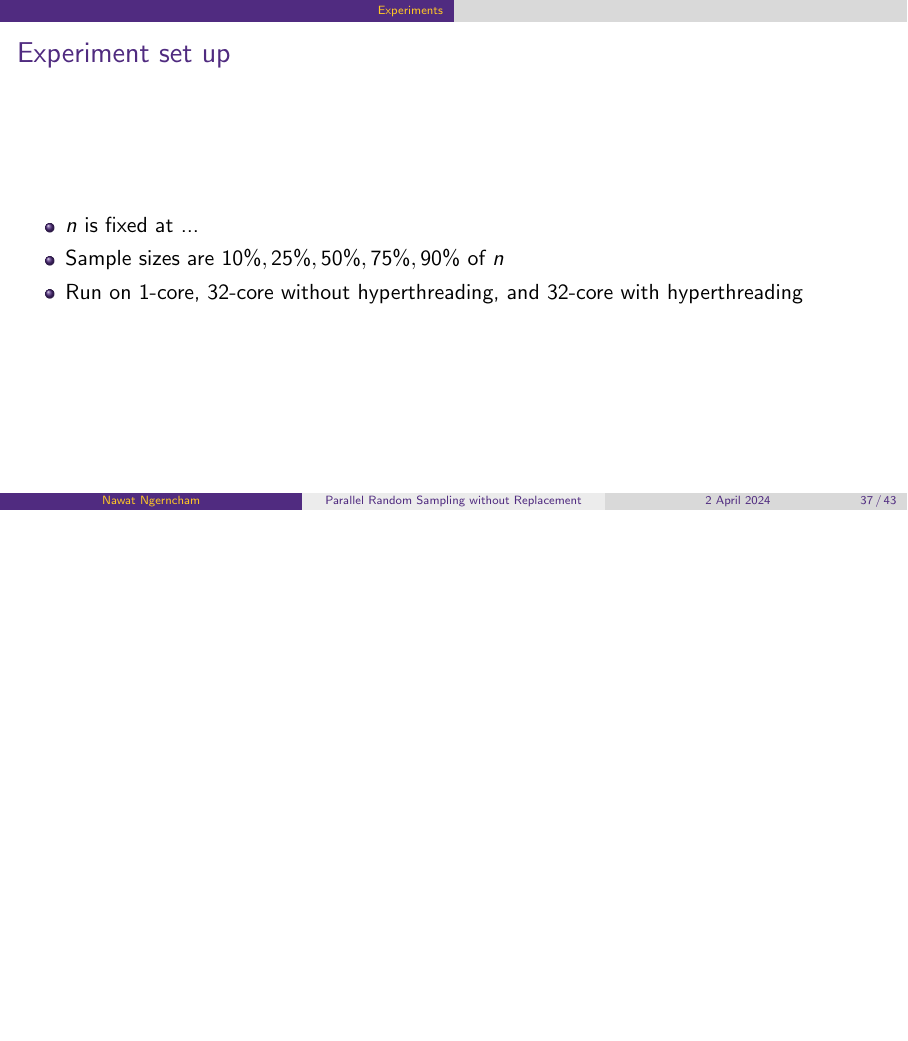
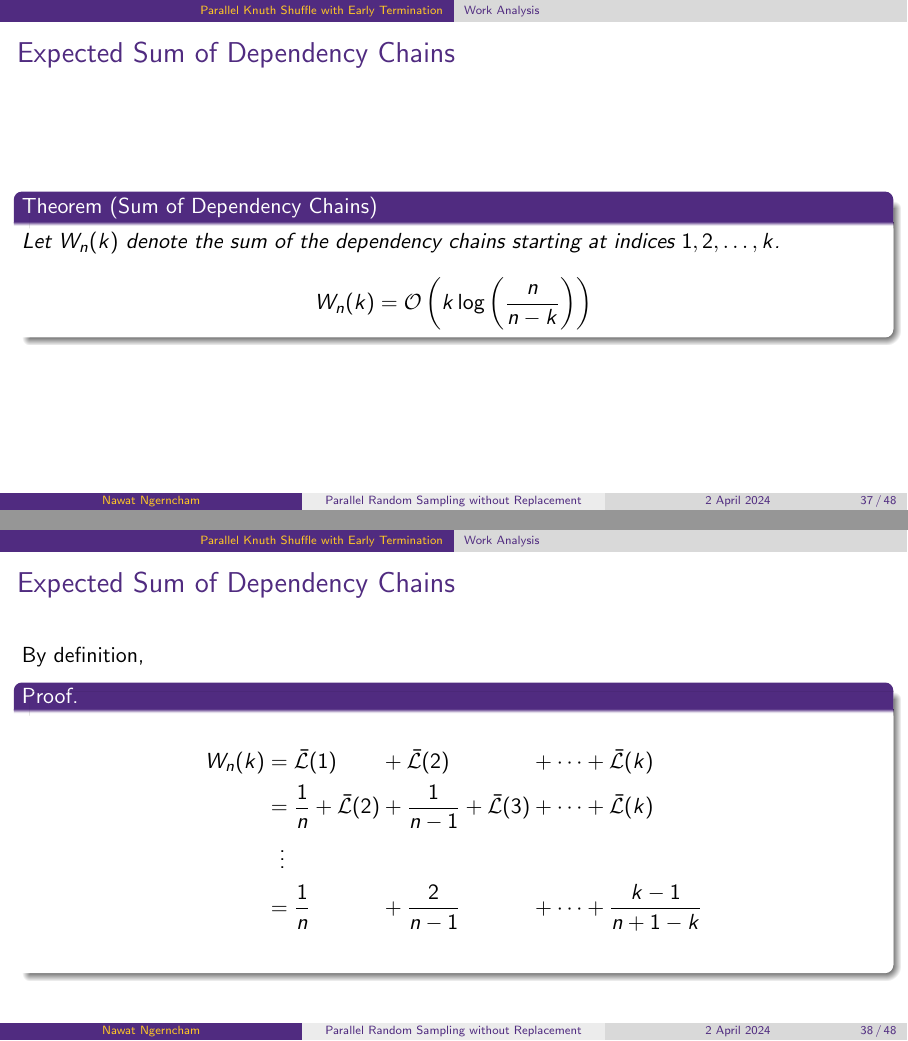
Before and after one commit to nngerncham/parrd_sampling, LaTeX slides (presentation/main.tex, which reads presentation/sections/par-knuth-shuffle.tex): page 37 of 43 before the commit and pages 37 and 38 of 48 after it, the two joined at a grey line, the shorter picture padded with empty space. Compiled offline with pdfLaTeX.

Commit message:
pre-experiment slides

```diff
--- a/presentation/sections/par-knuth-shuffle.tex
+++ b/presentation/sections/par-knuth-shuffle.tex
@@ -198,0 +200,37 @@
+\subsection{Work Analysis}
+
+\begin{frame}{Expected Sum of Dependency Chains}
+  \begin{theorem}[Sum of Dependency Chains]
+    Let \(W_n(k)\) denote the sum of the dependency chains starting at indices
+    \(1, 2, \dots, k\).
+    \[ W_n(k) = \O\left(k \log\left(\frac{n}{n-k}\right)\right) \]
+  \end{theorem}
+\end{frame}
+
+\begin{frame}{Expected Sum of Dependency Chains}
+  By definition,
+  \begin{proofs}
+    \begin{alignat*}{5}
+      &W_n(k) &&= \Lb(1) &&+\Lb(2) &&+\cdots &&+ \Lb(k) \\
+      &       &&= \frac{1}{n} + \Lb(2) &&+ \frac{1}{n-1} + \Lb(3) &&+ \cdots &&+ \Lb(k) \\
+      &       &&\ \ \vdots \\
+      &       &&= \frac{1}{n} &&+ \frac{2}{n-1} &&+ \cdots &&+ \frac{k-1}{n+1-k} \\
+    \end{alignat*}
+  \end{proofs}
+\end{frame}
+
+\begin{frame}{Expected Sum of Dependency Chains}
+  \begin{proof}
+    Continuing,
+    \[
+      \begin{aligned}
+        W_n(k) &= \sum_{i=1}^{k-1} H_i - (k-1)H_{n+1-k} \\
+               &\leq (k-1)H_n - (k-1)H_{n+1-k} \\
+               &= (k-1)(H_n - H_{n+1-k}) \\
+               &< k(\ln n - \ln(n-k)) = \O\left(k \log\left(\frac{n}{n-k}\right)\right)
+      \end{aligned}
+    \]
+  \end{proof}
+\end{frame}
+
+\begin{frame}{Expected Sum of Dependency Chains}
```
Also changed, not shown: presentation/Makefile, presentation/sections/par-knuth-shuffle.tex (21 more changed lines).
